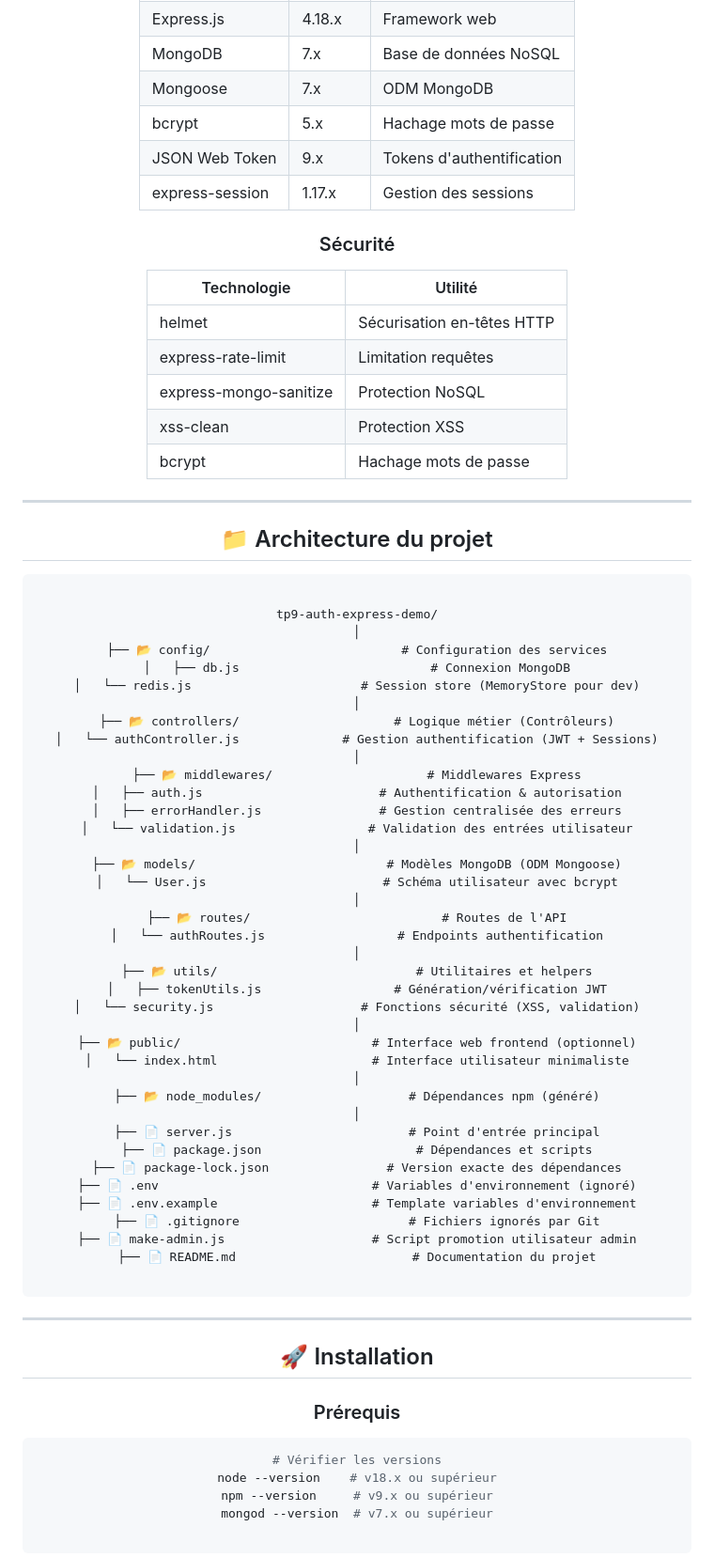
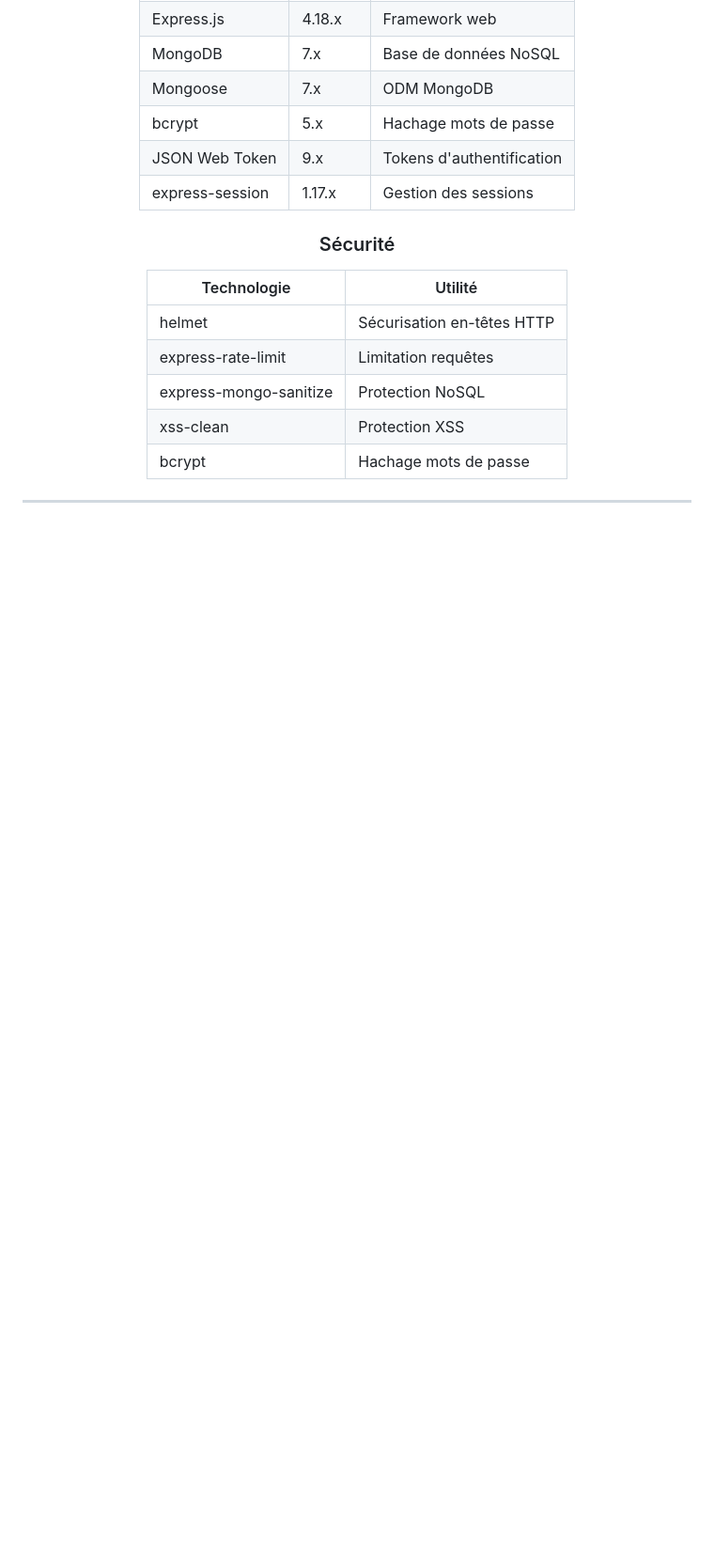
Before and after one commit to Salakhal/tp9-auth-express-demo-fullstack, a Markdown page: README.md, the part around one of its changes. Shown at 94% size. GitHub-like rendering; blank space fills up the shorter version.

````diff
--- a/README.md
+++ b/README.md
@@ -51,62 +51,3 @@
 | bcrypt | Hachage mots de passe |
 
 ---
-
-## 📁 Architecture du projet
-```
-
-tp9-auth-express-demo/
-│
-├── 📂 config/                          # Configuration des services
-│   ├── db.js                          # Connexion MongoDB
-│   └── redis.js                       # Session store (MemoryStore pour dev)
-│
-├── 📂 controllers/                     # Logique métier (Contrôleurs)
-│   └── authController.js              # Gestion authentification (JWT + Sessions)
-│
-├── 📂 middlewares/                     # Middlewares Express
-│   ├── auth.js                        # Authentification & autorisation
-│   ├── errorHandler.js                # Gestion centralisée des erreurs
-│   └── validation.js                  # Validation des entrées utilisateur
-│
-├── 📂 models/                          # Modèles MongoDB (ODM Mongoose)
-│   └── User.js                        # Schéma utilisateur avec bcrypt
-│
-├── 📂 routes/                          # Routes de l'API
-│   └── authRoutes.js                  # Endpoints authentification
-│
-├── 📂 utils/                           # Utilitaires et helpers
-│   ├── tokenUtils.js                  # Génération/vérification JWT
-│   └── security.js                    # Fonctions sécurité (XSS, validation)
-│
-├── 📂 public/                          # Interface web frontend (optionnel)
-│   └── index.html                     # Interface utilisateur minimaliste
-│
-├── 📂 node_modules/                    # Dépendances npm (généré)
-│
-├── 📄 server.js                        # Point d'entrée principal
-├── 📄 package.json                     # Dépendances et scripts
-├── 📄 package-lock.json                # Version exacte des dépendances
-├── 📄 .env                             # Variables d'environnement (ignoré)
-├── 📄 .env.example                     # Template variables d'environnement
-├── 📄 .gitignore                       # Fichiers ignorés par Git
-├── 📄 make-admin.js                    # Script promotion utilisateur admin
-├── 📄 README.md                        # Documentation du projet
-
-```
-
-
----
-
-## 🚀 Installation
-
-### Prérequis
-
-```bash
-# Vérifier les versions
-node --version    # v18.x ou supérieur
-npm --version     # v9.x ou supérieur
-mongod --version  # v7.x ou supérieur
-
-```
-
````
Also changed, not shown: other parts of README.md (+74 -44 lines).
